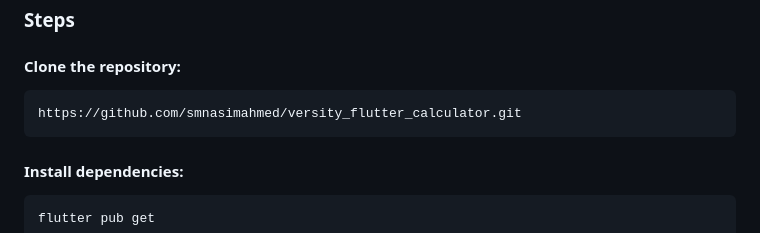
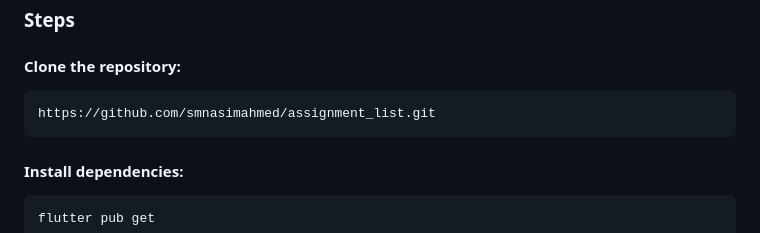
Before and after one commit to smnasimahmed/assignment_list, a Markdown page: README.md, the part around the change. Rendered like a GitHub page.

````diff
--- a/README.md
+++ b/README.md
@@ -52,7 +52,7 @@ Displays a fallback message for undefined routes.
 ### Steps
 #### Clone the repository:
 ```
-https://github.com/smnasimahmed/versity_flutter_calculator.git
+https://github.com/smnasimahmed/assignment_list.git
 ```
 
 #### Install dependencies:
````
